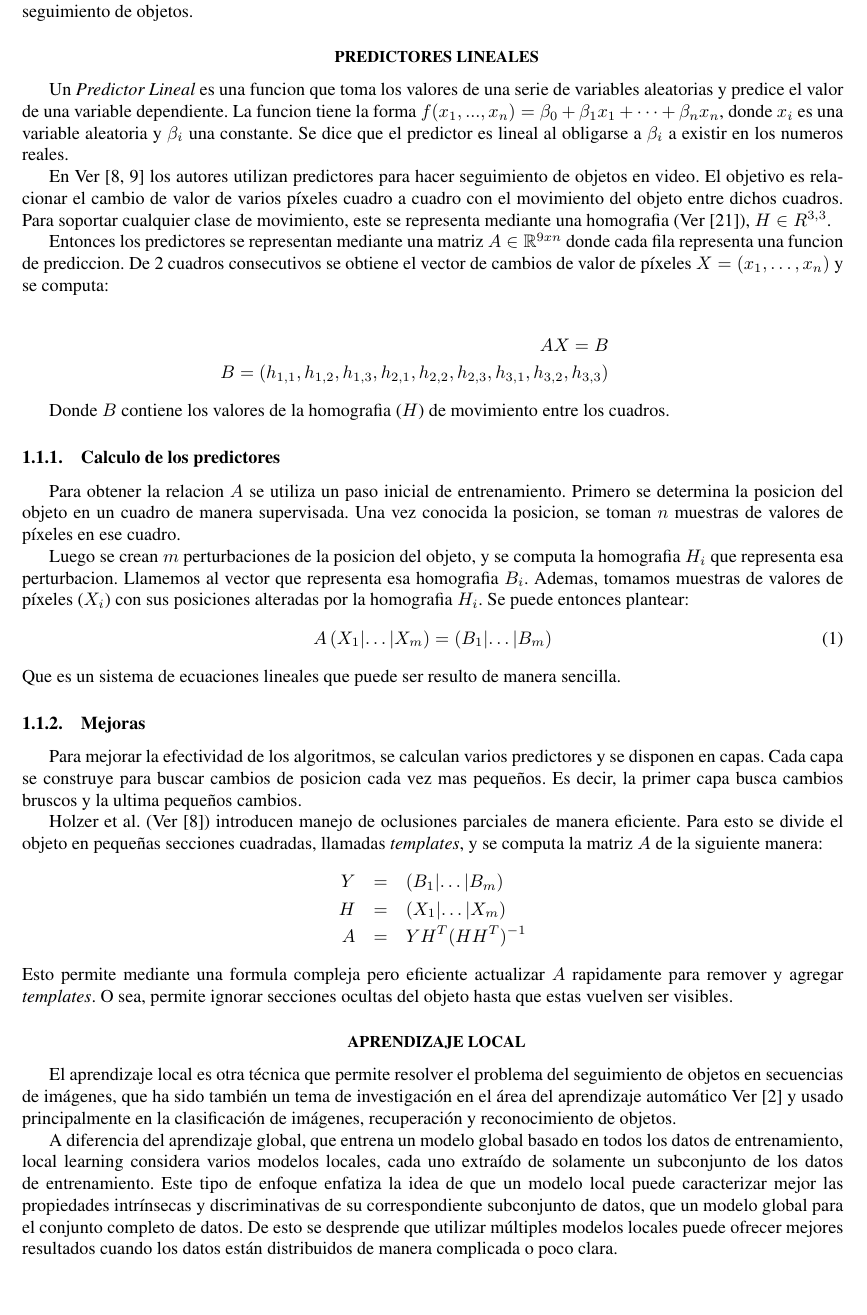
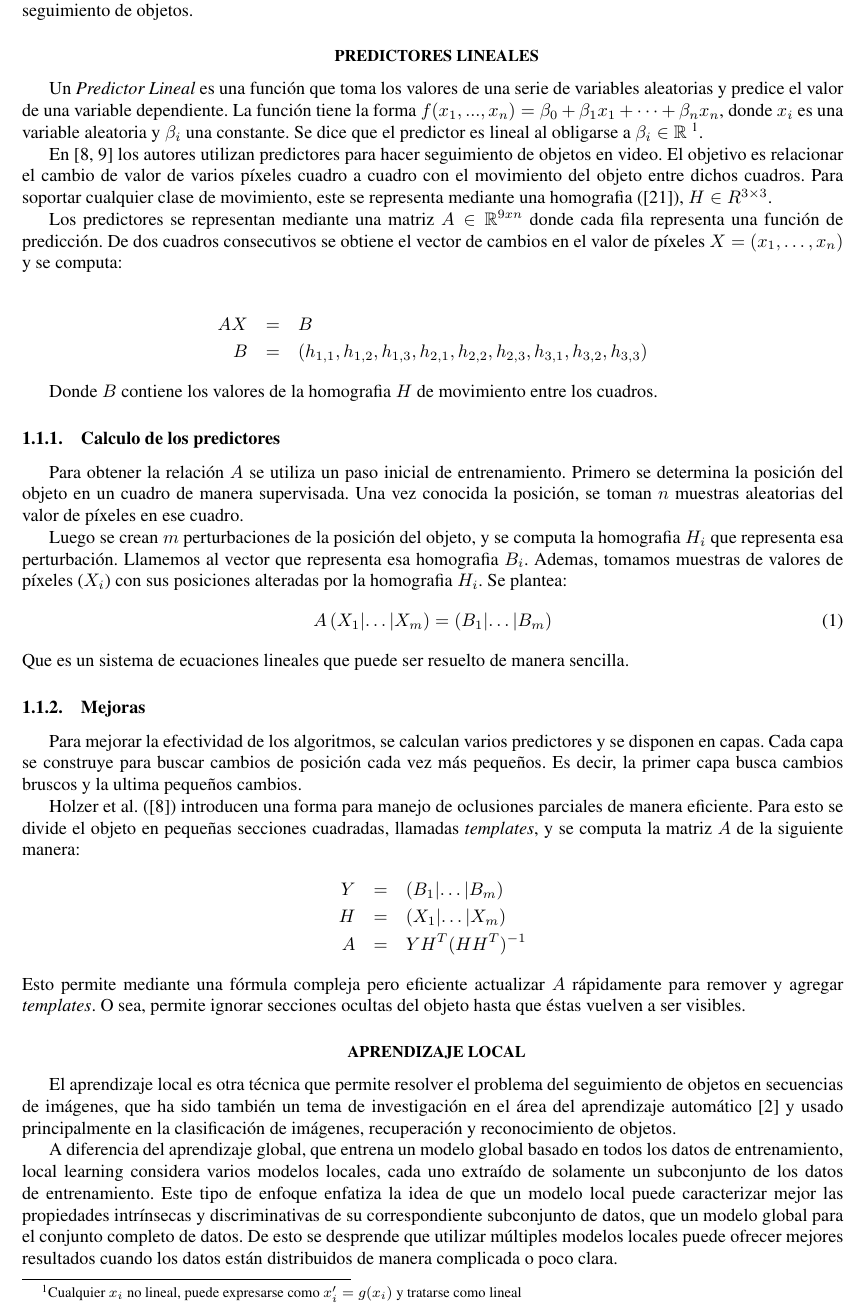
Before and after one commit to champo/proyecto-final, a LaTeX document (doc/state-of-the-art.tex): part of page 2 of 14, cut so that both start at the same text, the shorter picture padded with empty space. Compiled offline with pdfLaTeX.

Commit message:
Fix some things in state of the art (mostly in linear predictors)

```diff
--- a/doc/state-of-the-art.tex
+++ b/doc/state-of-the-art.tex
@@ -88,10 +88,6 @@
 \rhead{\small \thepage}
 \cfoot{\small Copyright \copyright 2013 ITBA}
 
-% Citations
-\LetLtxMacro{\oldcite}{\cite}
-\renewcommand{\cite}[1]{Ver \oldcite{#1}}
-
 % Metadata
 \title{}
 \date{20 de Septiembre de 2013}
@@ -167,63 +163,63 @@ de análisis de imágenes para seguimiento de objetos.
 
 \subsection{Predictores Lineales}
 
-Un \textit{Predictor Lineal} es una funcion que toma los valores de una serie
+Un \textit{Predictor Lineal} es una función que toma los valores de una serie
 de variables aleatorias y predice el valor de una variable dependiente.  La
-funcion tiene la forma $f(x_1, ..., x_n) = \beta_0 + \beta_1 x_1 + \dots +
+función tiene la forma $f(x_1, ..., x_n) = \beta_0 + \beta_1 x_1 + \dots +
 \beta_n x_n$, donde $x_i$ es una variable aleatoria y $\beta_i$ una constante.
-Se dice que el predictor es lineal al obligarse a $\beta_i$ a existir en los
-numeros reales.
+Se dice que el predictor es lineal al obligarse a $\beta_i \in \mathbb{R}$
+\footnote{Cualquier $x_i$ no lineal, puede expresarse como $x'_i = g(x_i)$ y tratarse como lineal}.
 
 En \cite{alp, original-linear-predictors} los autores utilizan predictores para
 hacer seguimiento de objetos en video.  El objetivo es relacionar el cambio de
 valor de varios píxeles cuadro a cuadro con el movimiento del objeto entre
 dichos cuadros.  Para soportar cualquier clase de movimiento, este se
 representa mediante una homografia (\cite{homography-estimation}), $H \in
-R^{3,3}$.
+R^{3\times3}$.
 
-Entonces los predictores se representan mediante una matriz $A \in
-\mathbb{R}^{9xn}$ donde cada fila representa una funcion de prediccion.  De 2
-cuadros consecutivos se obtiene el vector de cambios de valor de píxeles $X =
+Los predictores se representan mediante una matriz $A \in \mathbb{R}^{9xn}$
+donde cada fila representa una función de predicción.  De dos
+cuadros consecutivos se obtiene el vector de cambios en el valor de píxeles $X =
 (x_1, \dots, x_n)$ y se computa:
 
 \begin{eqnarray*}
-    AX = B \\
-    B = (h_{1,1}, h_{1,2}, h_{1,3}, h_{2,1}, h_{2,2}, h_{2,3}, h_{3,1}, h_{3,2}, h_{3,3})
+    AX &=& B \\
+    B &=& (h_{1,1}, h_{1,2}, h_{1,3}, h_{2,1}, h_{2,2}, h_{2,3}, h_{3,1}, h_{3,2}, h_{3,3})
 \end{eqnarray*}
 
-Donde $B$ contiene los valores de la homografia ($H$) de movimiento entre los cuadros.
+Donde $B$ contiene los valores de la homografia $H$ de movimiento entre los cuadros.
 
 \subsubsection{Calculo de los predictores}
 % TODO: Aclarar que es perturbar
 % TODO: Aclarar que el calculo de la homografia de la perturbacion es directa
-Para obtener la relacion $A$ se utiliza un paso inicial de entrenamiento.
-Primero se determina la posicion del objeto en un cuadro de manera supervisada.
-Una vez conocida la posicion, se toman $n$ muestras de valores de píxeles en ese cuadro.
+Para obtener la relación $A$ se utiliza un paso inicial de entrenamiento.
+Primero se determina la posición del objeto en un cuadro de manera supervisada.
+Una vez conocida la posición, se toman $n$ muestras aleatorias del valor de píxeles en ese cuadro.
 
-Luego se crean $m$ perturbaciones de la posicion del objeto, y se computa la homografia $H_i$ que representa esa perturbacion.
+Luego se crean $m$ perturbaciones de la posición del objeto, y se computa la homografia $H_i$ que representa esa perturbación.
 Llamemos al vector que representa esa homografia $B_i$.
 Ademas, tomamos muestras de valores de píxeles ($X_i$) con sus posiciones alteradas por la homografia $H_i$.
-Se puede entonces plantear:
+Se plantea:
 \begin{equation}
     A \left( X_1 \lvert \dots \lvert X_m \right) = \left( B_1 \lvert \dots \lvert B_m \right)
 \end{equation}
-Que es un sistema de ecuaciones lineales que puede ser resulto de manera sencilla.
+Que es un sistema de ecuaciones lineales que puede ser resuelto de manera sencilla.
 
 \subsubsection{Mejoras}
 
 Para mejorar la efectividad de los algoritmos, se calculan varios predictores y se disponen en capas.
-Cada capa se construye para buscar cambios de posicion cada vez mas pequeños.
+Cada capa se construye para buscar cambios de posición cada vez más pequeños.
 Es decir, la primer capa busca cambios bruscos y la ultima pequeños cambios.
 
-\citeauthor*{alp} (\cite{alp}) introducen manejo de oclusiones parciales de manera eficiente.
+\citeauthor*{alp} (\cite{alp}) introducen una forma para manejo de oclusiones parciales de manera eficiente.
 Para esto se divide el objeto en pequeñas secciones cuadradas, llamadas \textit{templates}, y se computa la matriz $A$ de la siguiente manera:
 \begin{eqnarray*}
     Y &=& \left( B_1 \lvert \dots \lvert B_m \right) \\
     H &=& \left( X_1 \lvert \dots \lvert X_m \right) \\
     A &=& Y H^T(HH^T)^{-1}
 \end{eqnarray*}
-Esto permite mediante una formula compleja pero eficiente actualizar $A$ rapidamente para remover y agregar \textit{templates}.
-O sea, permite ignorar secciones ocultas del objeto hasta que estas vuelven ser visibles.
+Esto permite mediante una fórmula compleja pero eficiente actualizar $A$ rápidamente para remover y agregar \textit{templates}.
+O sea, permite ignorar secciones ocultas del objeto hasta que éstas vuelven a ser visibles.
 
 \subsection{Aprendizaje Local}
 % Local learning
```
Also changed, not shown: doc/state-of-the-art.tex (42 more changed lines).
